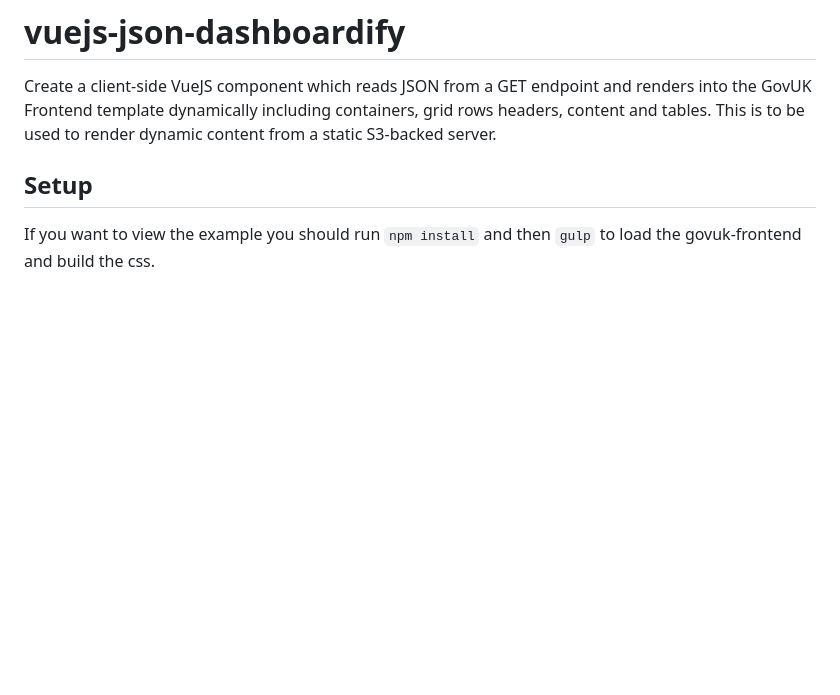
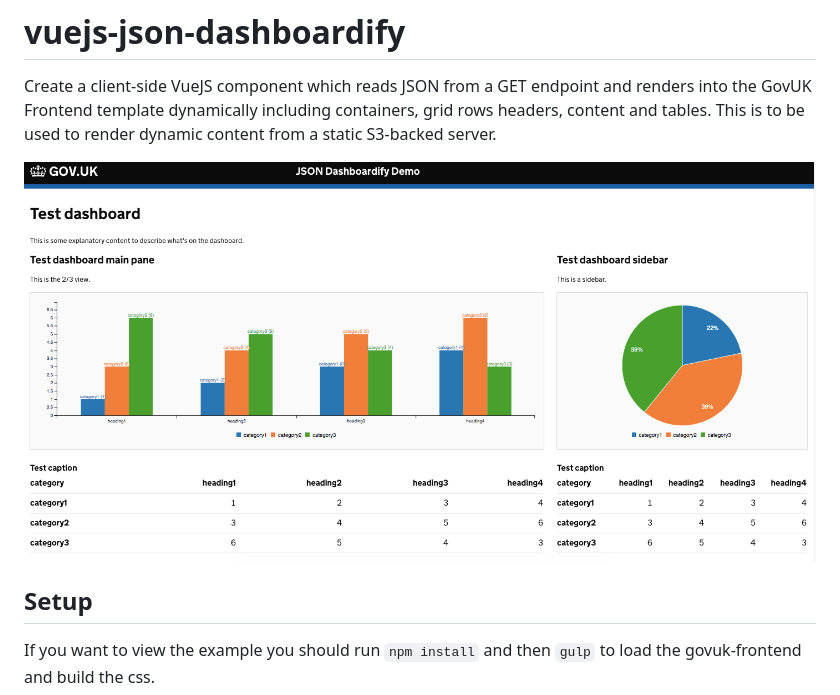
Before and after one commit to alphagov/vuejs-json-dashboardify, a Markdown page: README.md, the part around the change. Drawn GitHub-style; pictures changed too: docs/screenshots/dashboardify.png (added); blank space fills up the shorter version.

Commit message:
Add a screengrab of a dashboardified page to the readme.

```diff
--- a/README.md
+++ b/README.md
@@ -1,6 +1,7 @@
 # vuejs-json-dashboardify
 Create a client-side VueJS component which reads JSON from a GET endpoint and renders into the GovUK Frontend template dynamically including containers, grid rows headers, content and tables. This is to be used to render dynamic content from a static S3-backed server.
 
+![What it looks like](docs/screenshots/dashboardify.png "A dashboardified page")
 ## Setup
 
 If you want to view the example you should run
```
